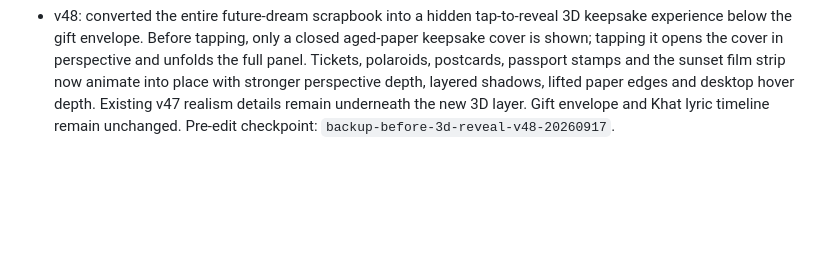
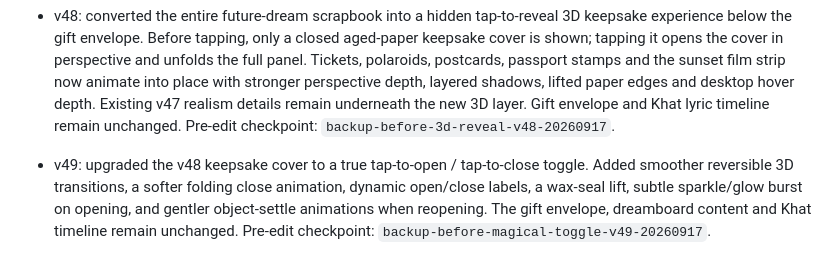
Before and after one commit to Vtslkumar1303/theDproject, a Markdown page: VERSION_HISTORY.md, the part around the change. Rendered like a GitHub page; blank space fills up the shorter version.

Commit message:
Document magical toggle v49

```diff
--- a/VERSION_HISTORY.md
+++ b/VERSION_HISTORY.md
@@ -20,3 +20,5 @@ For rollback, restore the selected version's tree in a new commit on main, prese
 - v47: upgraded the v46 future-dream scrapbook to look like physical keepsakes. Concert tickets now have fibrous paper texture, perforation-style cutouts, serial/gate/row details, folded corners and printed barcode strips; snapshots use taped instant-photo framing, film grain, time/date marks and stronger depth; added two mailed-postcard-style future travel cards with postage stamps, postmarks, address lines and worn paper; passport stamps and sunset film strip received more distressed, printed and photographic styling. Gift envelope and Khat lyric timeline remain unchanged. Pre-edit checkpoint: `backup-before-realistic-dreamboard-v47-20260917`.
 
 - v48: converted the entire future-dream scrapbook into a hidden tap-to-reveal 3D keepsake experience below the gift envelope. Before tapping, only a closed aged-paper keepsake cover is shown; tapping it opens the cover in perspective and unfolds the full panel. Tickets, polaroids, postcards, passport stamps and the sunset film strip now animate into place with stronger perspective depth, layered shadows, lifted paper edges and desktop hover depth. Existing v47 realism details remain underneath the new 3D layer. Gift envelope and Khat lyric timeline remain unchanged. Pre-edit checkpoint: `backup-before-3d-reveal-v48-20260917`.
+
+- v49: upgraded the v48 keepsake cover to a true tap-to-open / tap-to-close toggle. Added smoother reversible 3D transitions, a softer folding close animation, dynamic open/close labels, a wax-seal lift, subtle sparkle/glow burst on opening, and gentler object-settle animations when reopening. The gift envelope, dreamboard content and Khat timeline remain unchanged. Pre-edit checkpoint: `backup-before-magical-toggle-v49-20260917`.
```
